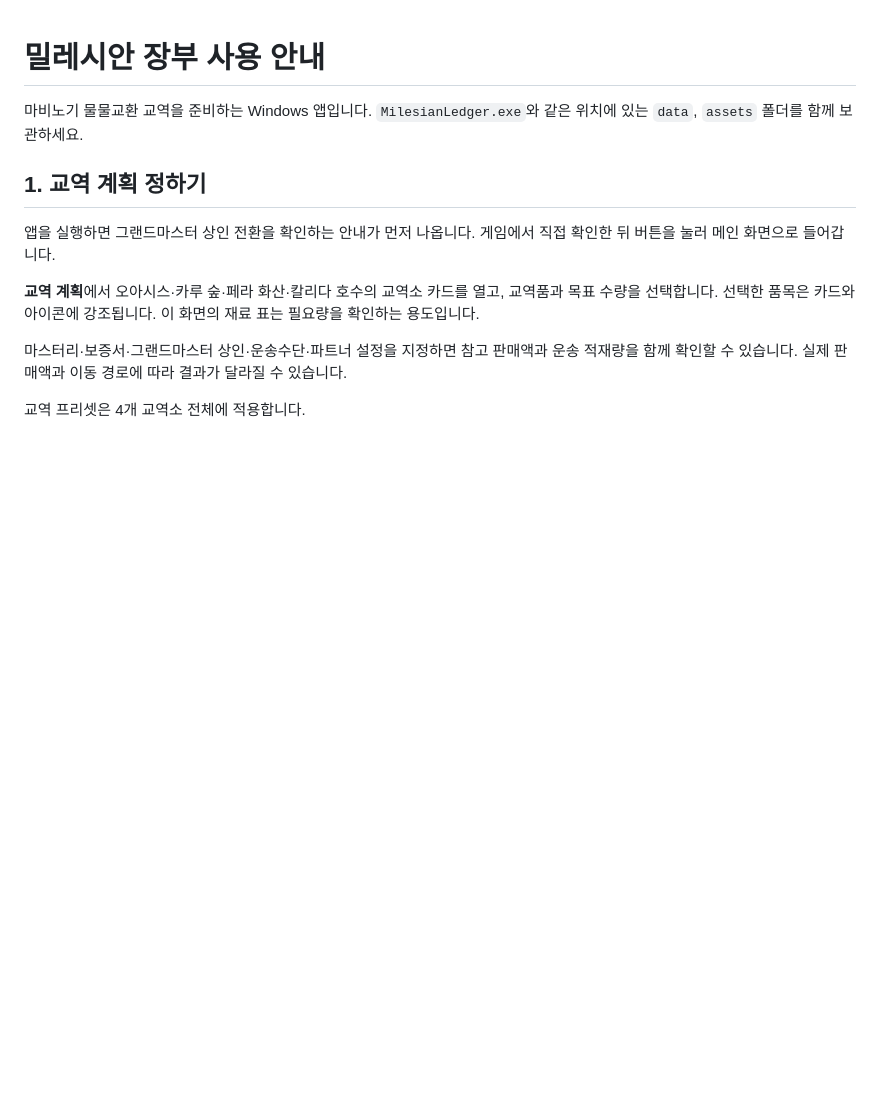
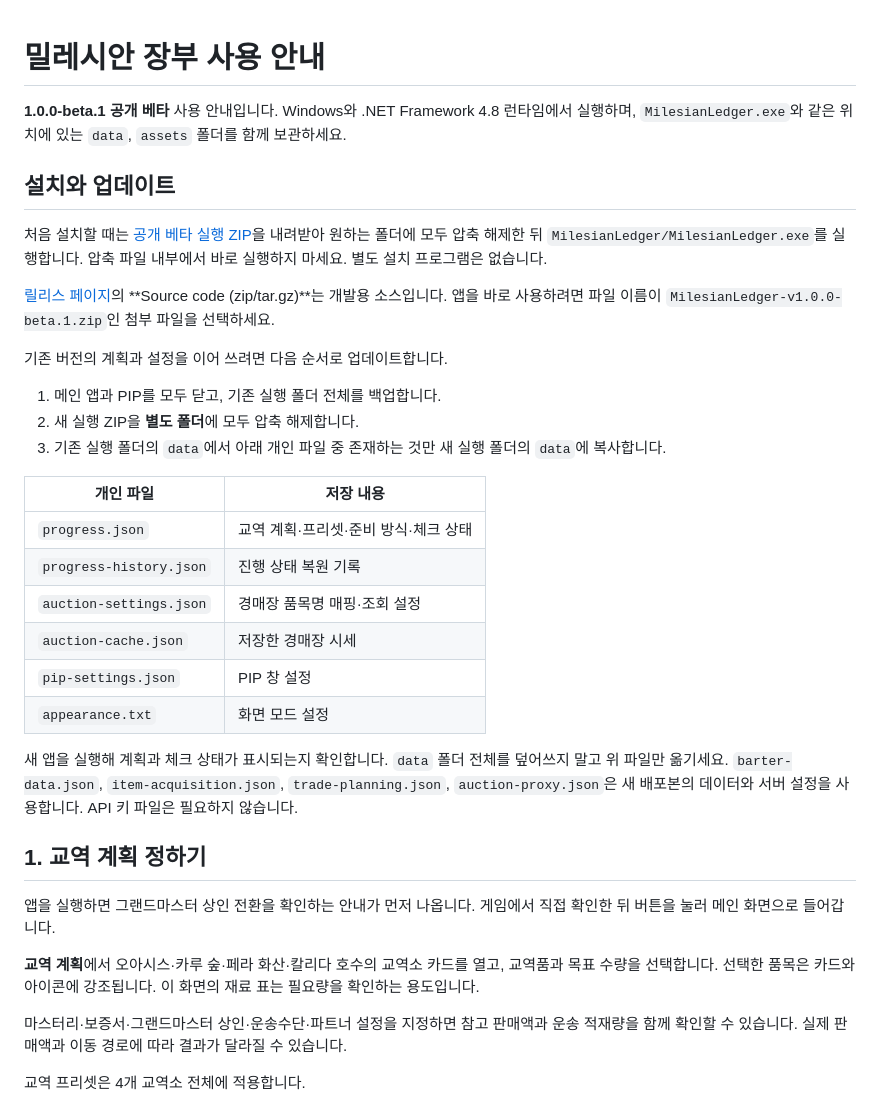
Before and after one commit to jang9610-cyber/MilesianLedger, a Markdown page: docs/USER_GUIDE.md, the part around the change. GitHub-like rendering; blank space fills up the shorter version.

```diff
--- a/docs/USER_GUIDE.md
+++ b/docs/USER_GUIDE.md
@@ -1,6 +1,29 @@
 # 밀레시안 장부 사용 안내
 
-마비노기 물물교환 교역을 준비하는 Windows 앱입니다. `MilesianLedger.exe`와 같은 위치에 있는 `data`, `assets` 폴더를 함께 보관하세요.
+**1.0.0-beta.1 공개 베타** 사용 안내입니다. Windows와 .NET Framework 4.8 런타임에서 실행하며, `MilesianLedger.exe`와 같은 위치에 있는 `data`, `assets` 폴더를 함께 보관하세요.
+
+## 설치와 업데이트
+
+처음 설치할 때는 [공개 베타 실행 ZIP](https://github.com/jang9610-cyber/MilesianLedger/releases/download/v1.0.0-beta.1/MilesianLedger-v1.0.0-beta.1.zip)을 내려받아 원하는 폴더에 모두 압축 해제한 뒤 `MilesianLedger/MilesianLedger.exe`를 실행합니다. 압축 파일 내부에서 바로 실행하지 마세요. 별도 설치 프로그램은 없습니다.
+
+[릴리스 페이지](https://github.com/jang9610-cyber/MilesianLedger/releases/tag/v1.0.0-beta.1)의 **Source code (zip/tar.gz)**는 개발용 소스입니다. 앱을 바로 사용하려면 파일 이름이 `MilesianLedger-v1.0.0-beta.1.zip`인 첨부 파일을 선택하세요.
+
+기존 버전의 계획과 설정을 이어 쓰려면 다음 순서로 업데이트합니다.
+
+1. 메인 앱과 PIP를 모두 닫고, 기존 실행 폴더 전체를 백업합니다.
+2. 새 실행 ZIP을 **별도 폴더**에 모두 압축 해제합니다.
+3. 기존 실행 폴더의 `data`에서 아래 개인 파일 중 존재하는 것만 새 실행 폴더의 `data`에 복사합니다.
+
+| 개인 파일 | 저장 내용 |
+| --- | --- |
+| `progress.json` | 교역 계획·프리셋·준비 방식·체크 상태 |
+| `progress-history.json` | 진행 상태 복원 기록 |
+| `auction-settings.json` | 경매장 품목명 매핑·조회 설정 |
+| `auction-cache.json` | 저장한 경매장 시세 |
+| `pip-settings.json` | PIP 창 설정 |
+| `appearance.txt` | 화면 모드 설정 |
+
+새 앱을 실행해 계획과 체크 상태가 표시되는지 확인합니다. `data` 폴더 전체를 덮어쓰지 말고 위 파일만 옮기세요. `barter-data.json`, `item-acquisition.json`, `trade-planning.json`, `auction-proxy.json`은 새 배포본의 데이터와 서버 설정을 사용합니다. API 키 파일은 필요하지 않습니다.
 
 ## 1. 교역 계획 정하기
 
```
Also changed, not shown: README.md (+11 -6 lines), docs/DEVELOPMENT.md (+8 -2 lines), docs/releases/v1.0.0-beta.1.md (added, +38 -0 lines), docs/images/materials.png, 4 other files.
